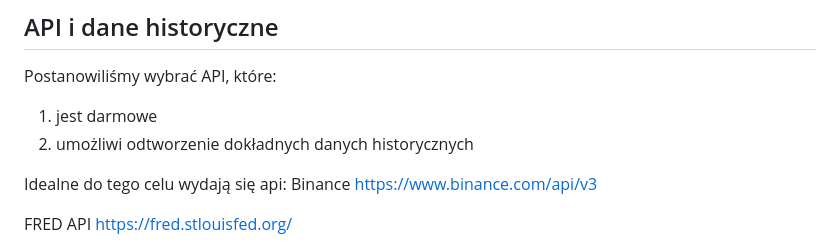
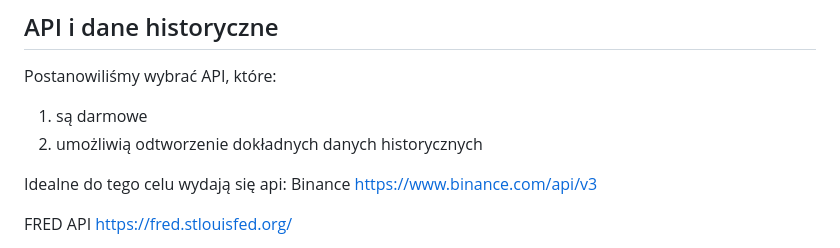
Before and after one commit to hbiegacz/invest.ai, a Markdown page: README.md, the part around the change. Drawn GitHub-style.

Commit message:
grammar fix

```diff
--- a/README.md
+++ b/README.md
@@ -24,8 +24,8 @@ Sprawdzimy, czy występują zależności pomiędzy tymi potencjalnymi fundamenta
 
 Postanowiliśmy wybrać API, które:
 
-1. jest darmowe
-2. umożliwi odtworzenie dokładnych danych historycznych
+1. są darmowe
+2. umożliwią odtworzenie dokładnych danych historycznych
 
 Idealne do tego celu wydają się api:
 Binance
```
